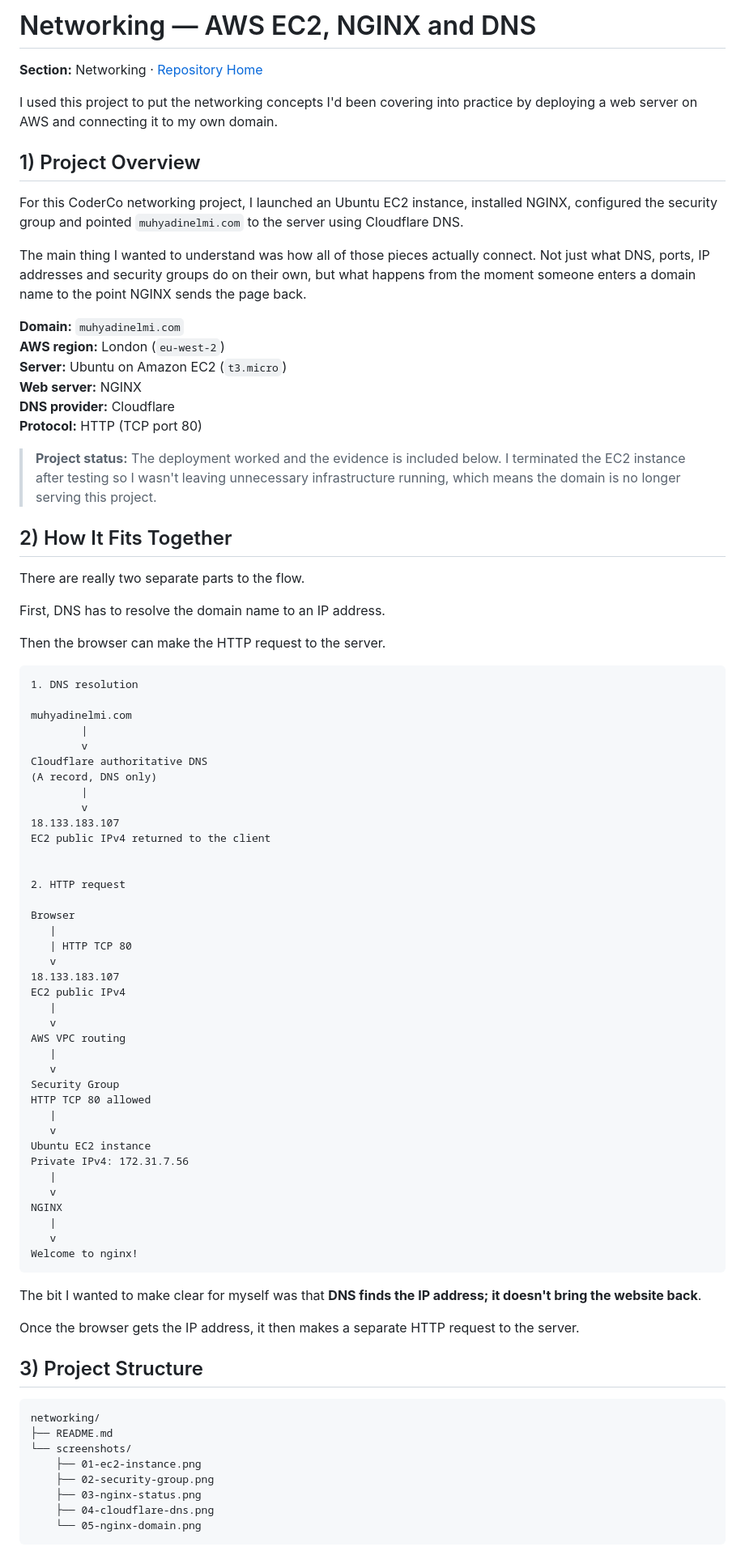
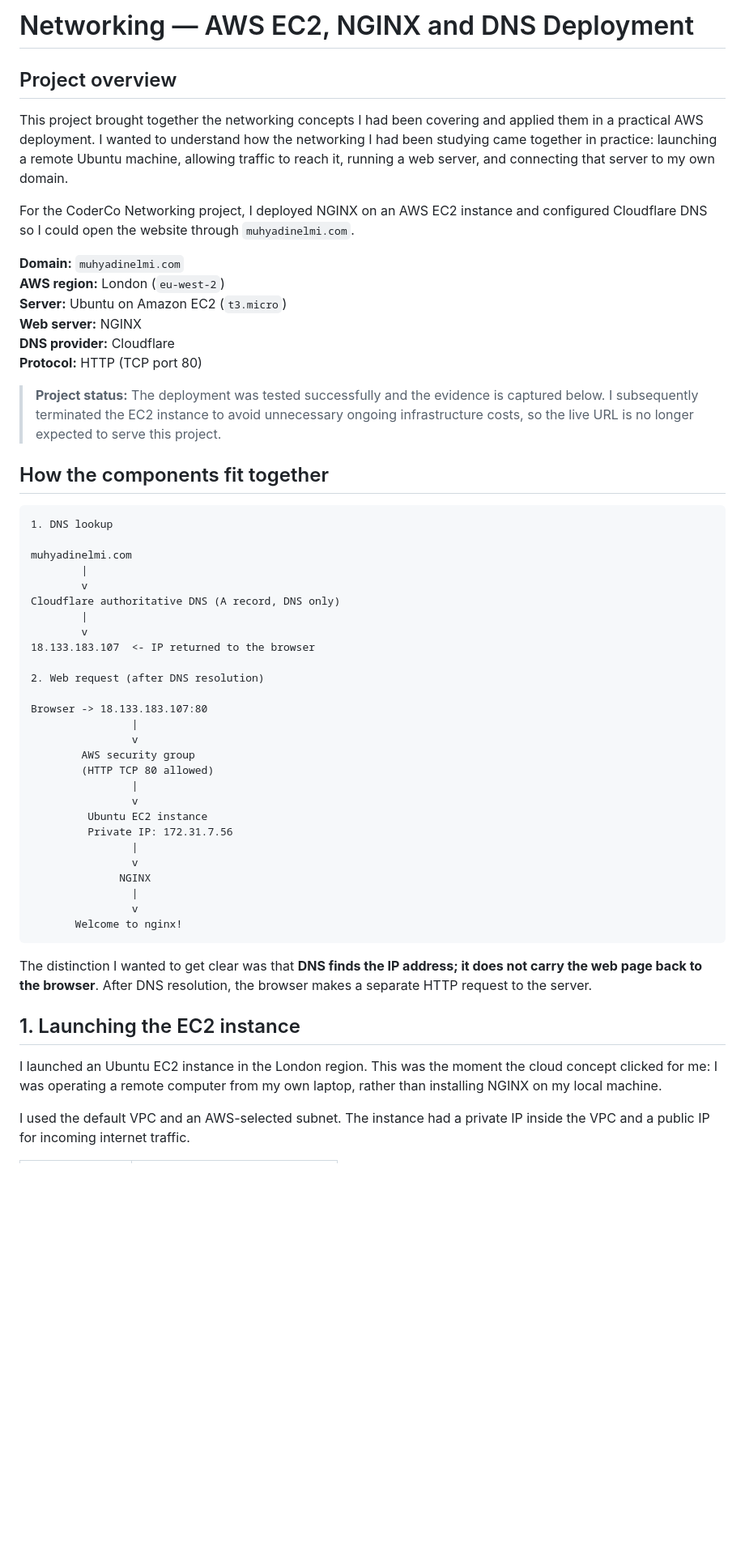
Before and after one commit to muhayadindev-dev/DevOps_Learning-, a Markdown page: networking/README.md, the part around one of its changes. Shown at 81% size. Drawn GitHub-style; blank space fills up the shorter version.

Commit message:
Restore networking README style and refine introduction

````diff
--- a/networking/README.md
+++ b/networking/README.md
@@ -1,14 +1,10 @@
-# Networking — AWS EC2, NGINX and DNS
+# Networking — AWS EC2, NGINX and DNS Deployment
 
-**Section:** Networking · [Repository Home](../README.md)
+## Project overview
 
-I used this project to put the networking concepts I'd been covering into practice by deploying a web server on AWS and connecting it to my own domain.
+This project brought together the networking concepts I had been covering and applied them in a practical AWS deployment. I wanted to understand how the networking I had been studying came together in practice: launching a remote Ubuntu machine, allowing traffic to reach it, running a web server, and connecting that server to my own domain.
 
-## 1) Project Overview
-
-For this CoderCo networking project, I launched an Ubuntu EC2 instance, installed NGINX, configured the security group and pointed `muhyadinelmi.com` to the server using Cloudflare DNS.
-
-The main thing I wanted to understand was how all of those pieces actually connect. Not just what DNS, ports, IP addresses and security groups do on their own, but what happens from the moment someone enters a domain name to the point NGINX sends the page back.
+For the CoderCo Networking project, I deployed NGINX on an AWS EC2 instance and configured Cloudflare DNS so I could open the website through `muhyadinelmi.com`.
 
 **Domain:** `muhyadinelmi.com`
 **AWS region:** London (`eu-west-2`)
@@ -17,71 +13,45 @@ The main thing I wanted to understand was how all of those pieces actually conne
 **DNS provider:** Cloudflare
 **Protocol:** HTTP (TCP port 80)
 
-> **Project status:** The deployment worked and the evidence is included below. I terminated the EC2 instance after testing so I wasn't leaving unnecessary infrastructure running, which means the domain is no longer serving this project.
+> **Project status:** The deployment was tested successfully and the evidence is captured below. I subsequently terminated the EC2 instance to avoid unnecessary ongoing infrastructure costs, so the live URL is no longer expected to serve this project.
 
-## 2) How It Fits Together
-
-There are really two separate parts to the flow.
-
-First, DNS has to resolve the domain name to an IP address.
-
-Then the browser can make the HTTP request to the server.
+## How the components fit together
 
 ```text
-1. DNS resolution
+1. DNS lookup
 
 muhyadinelmi.com
         |
         v
-Cloudflare authoritative DNS
-(A record, DNS only)
+Cloudflare authoritative DNS (A record, DNS only)
         |
         v
-18.133.183.107
-EC2 public IPv4 returned to the client
+18.133.183.107  <- IP returned to the browser
 
+2. Web request (after DNS resolution)
 
-2. HTTP request
-
-Browser
-   |
-   | HTTP TCP 80
-   v
-18.133.183.107
-EC2 public IPv4
-   |
-   v
-AWS VPC routing
-   |
-   v
-Security Group
-HTTP TCP 80 allowed
-   |
-   v
-Ubuntu EC2 instance
-Private IPv4: 172.31.7.56
-   |
-   v
-NGINX
-   |
-   v
-Welcome to nginx!
+Browser -> 18.133.183.107:80
+                |
+                v
+        AWS security group
+        (HTTP TCP 80 allowed)
+                |
+                v
+         Ubuntu EC2 instance
+         Private IP: 172.31.7.56
+                |
+                v
+              NGINX
+                |
+                v
+       Welcome to nginx!
 ```
 
-The bit I wanted to make clear for myself was that **DNS finds the IP address; it doesn't bring the website back**.
+The distinction I wanted to get clear was that **DNS finds the IP address; it does not carry the web page back to the browser**. After DNS resolution, the browser makes a separate HTTP request to the server.
 
-Once the browser gets the IP address, it then makes a separate HTTP request to the server.
+## 1. Launching the EC2 instance
 
-## 3) Project Structure
+I launched an Ubuntu EC2 instance in the London region. This was the moment the cloud concept clicked for me: I was operating a remote computer from my own laptop, rather than installing NGINX on my local machine.
 
-```text
-networking/
-├── README.md
-└── screenshots/
-    ├── 01-ec2-instance.png
-    ├── 02-security-group.png
-    ├── 03-nginx-status.png
-    ├── 04-cloudflare-dns.png
-    └── 05-nginx-domain.png
-```
+I used the default VPC and an AWS-selected subnet. The instance had a private IP inside the VPC and a public IP for incoming internet traffic.
 
````
Also changed, not shown: other parts of networking/README.md (+43 -114 lines).
